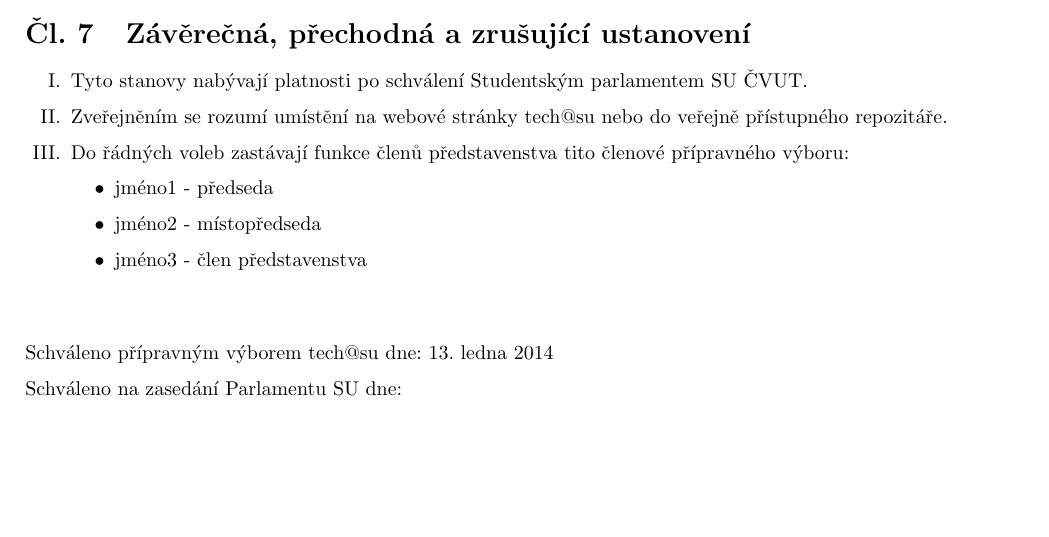
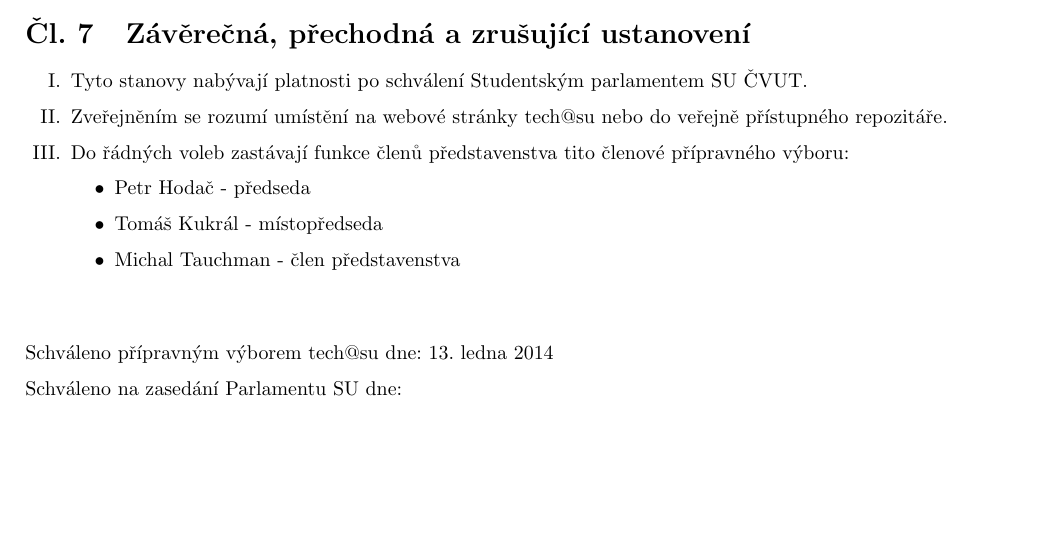
Before and after one commit to hroncok/tech-public, a LaTeX document (stanovy/stanovy.tex): part of page 3 of 3, cut so that both start at the same text. Compiled offline with pdfLaTeX.

Commit message:
doplnění členů přípravného výboru

```diff
--- a/stanovy/stanovy.tex
+++ b/stanovy/stanovy.tex
@@ -131,9 +131,9 @@
 	\item Zveřejněním se rozumí umístění na webové stránky tech@su nebo do veřejně přístupného repozitáře.
 	\item Do řádných voleb zastávají funkce členů představenstva tito členové přípravného výboru:
 		\begin{itemize}
-			\item jméno1 - předseda
-			\item jméno2 - místopředseda
-			\item jméno3 - člen představenstva
+			\item Petr Hodač - předseda
+			\item Tomáš Kukrál - místopředseda
+			\item Michal Tauchman - člen představenstva
 		\end{itemize}
 	\end{enumerate}
 
```
Also changed, not shown: stanovy/stanovy.pdf.
